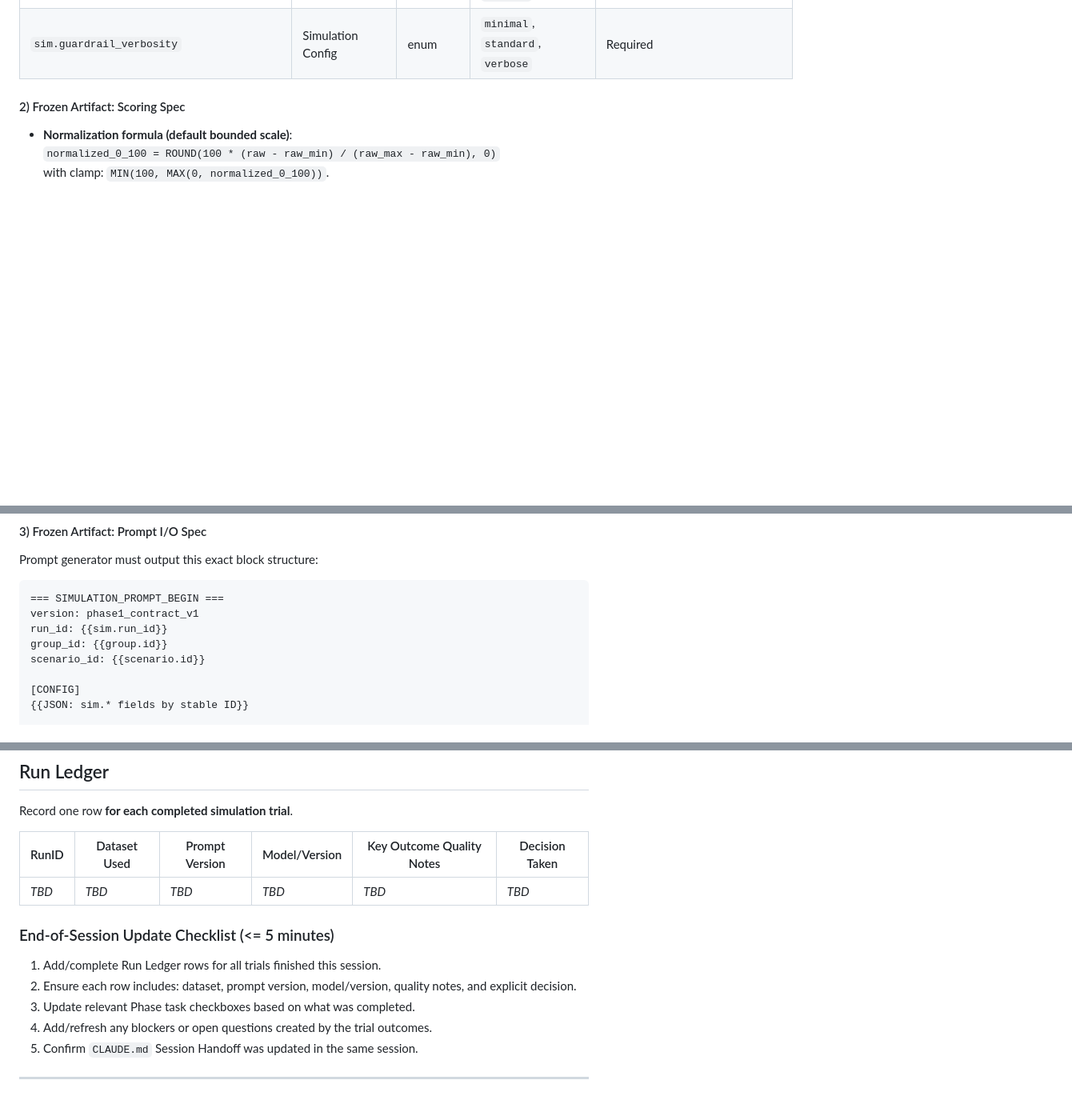
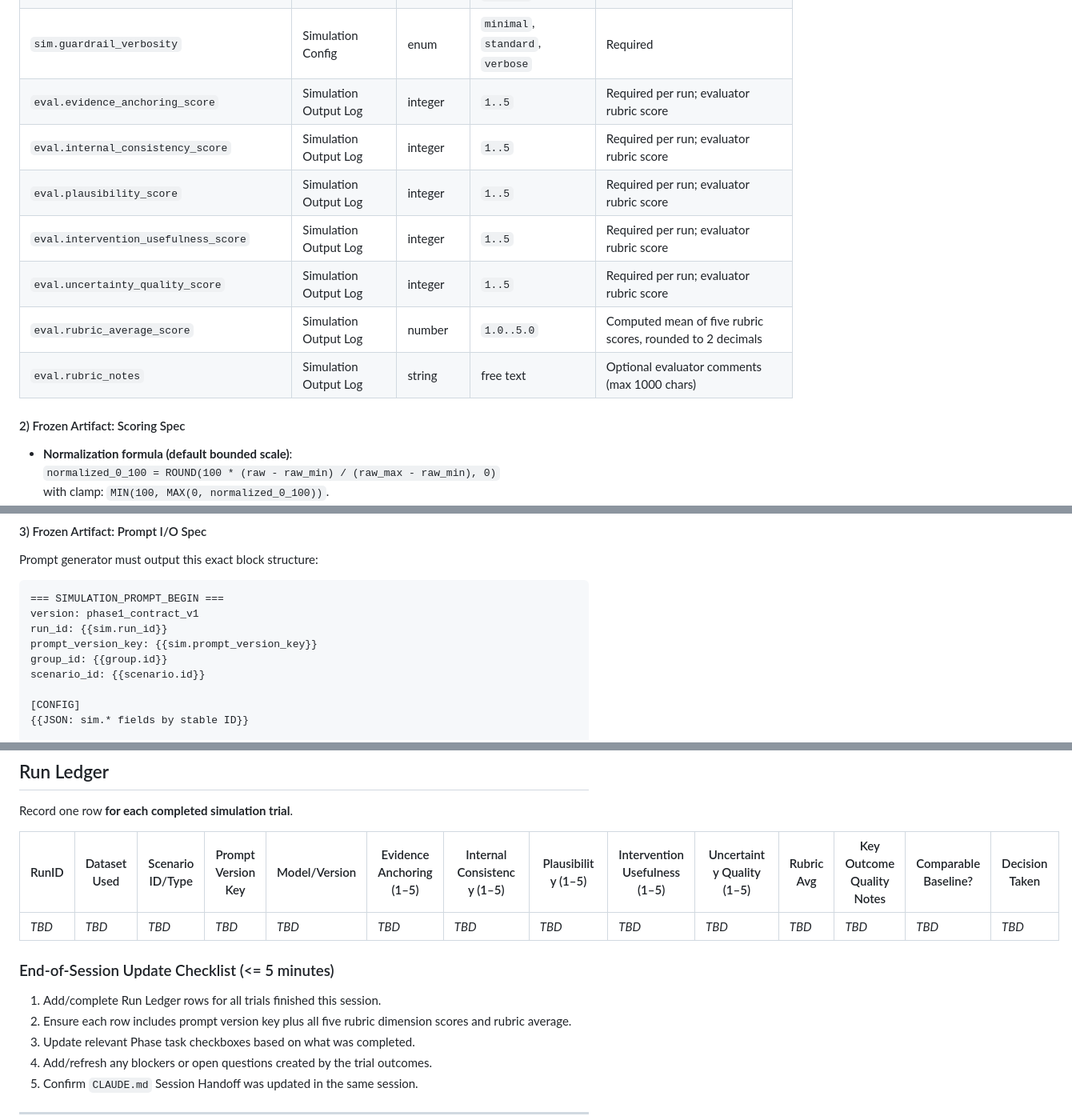
Before and after one commit to mhowelltx/Group-Dynamics-Simulator, a Markdown page: PLAN.md, 3 parts joined by grey strips. Shown at 80% size. Rendered like a GitHub page; blank space fills up the shorter version.

Commit message:
Add prompt versioning and rubric-based promotion criteria

```diff
--- a/PLAN.md
+++ b/PLAN.md
@@ -132,6 +133,13 @@ Every field uses a stable ID so it can map directly to Phase 2 database columns
 | `sim.intervention_mode` | Simulation Config | enum | `baseline`, `compare` | Required |
 | `sim.evidence_strictness` | Simulation Config | enum | `strict`, `moderate`, `lenient` | Required |
 | `sim.guardrail_verbosity` | Simulation Config | enum | `minimal`, `standard`, `verbose` | Required |
+| `eval.evidence_anchoring_score` | Simulation Output Log | integer | `1..5` | Required per run; evaluator rubric score |
+| `eval.internal_consistency_score` | Simulation Output Log | integer | `1..5` | Required per run; evaluator rubric score |
+| `eval.plausibility_score` | Simulation Output Log | integer | `1..5` | Required per run; evaluator rubric score |
+| `eval.intervention_usefulness_score` | Simulation Output Log | integer | `1..5` | Required per run; evaluator rubric score |
+| `eval.uncertainty_quality_score` | Simulation Output Log | integer | `1..5` | Required per run; evaluator rubric score |
+| `eval.rubric_average_score` | Simulation Output Log | number | `1.0..5.0` | Computed mean of five rubric scores, rounded to 2 decimals |
+| `eval.rubric_notes` | Simulation Output Log | string | free text | Optional evaluator comments (max 1000 chars) |
 
 #### 2) Frozen Artifact: Scoring Spec
 
@@ -162,6 +170,7 @@ Prompt generator must output this exact block structure:
 === SIMULATION_PROMPT_BEGIN ===
 version: phase1_contract_v1
 run_id: {{sim.run_id}}
+prompt_version_key: {{sim.prompt_version_key}}
 group_id: {{group.id}}
 scenario_id: {{scenario.id}}
 
@@ -424,14 +435,14 @@ Gate sequencing rule: **Gate D is blocked until Gate C has deterministic prompt
 
 Record one row **for each completed simulation trial**.
 
-| RunID | Dataset Used | Prompt Version | Model/Version | Key Outcome Quality Notes | Decision Taken |
-|---|---|---|---|---|---|
-| _TBD_ | _TBD_ | _TBD_ | _TBD_ | _TBD_ | _TBD_ |
+| RunID | Dataset Used | Scenario ID/Type | Prompt Version Key | Model/Version | Evidence Anchoring (1–5) | Internal Consistency (1–5) | Plausibility (1–5) | Intervention Usefulness (1–5) | Uncertainty Quality (1–5) | Rubric Avg | Key Outcome Quality Notes | Comparable Baseline? | Decision Taken |
+|---|---|---|---|---|---|---|---|---|---|---|---|---|---|
+| _TBD_ | _TBD_ | _TBD_ | _TBD_ | _TBD_ | _TBD_ | _TBD_ | _TBD_ | _TBD_ | _TBD_ | _TBD_ | _TBD_ | _TBD_ | _TBD_ |
 
 ### End-of-Session Update Checklist (<= 5 minutes)
 
 1. Add/complete Run Ledger rows for all trials finished this session.
-2. Ensure each row includes: dataset, prompt version, model/version, quality notes, and explicit decision.
+2. Ensure each row includes prompt version key plus all five rubric dimension scores and rubric average.
 3. Update relevant Phase task checkboxes based on what was completed.
 4. Add/refresh any blockers or open questions created by the trial outcomes.
 5. Confirm `CLAUDE.md` Session Handoff was updated in the same session.
```
Also changed, not shown: other parts of PLAN.md (+7 -4 lines).
